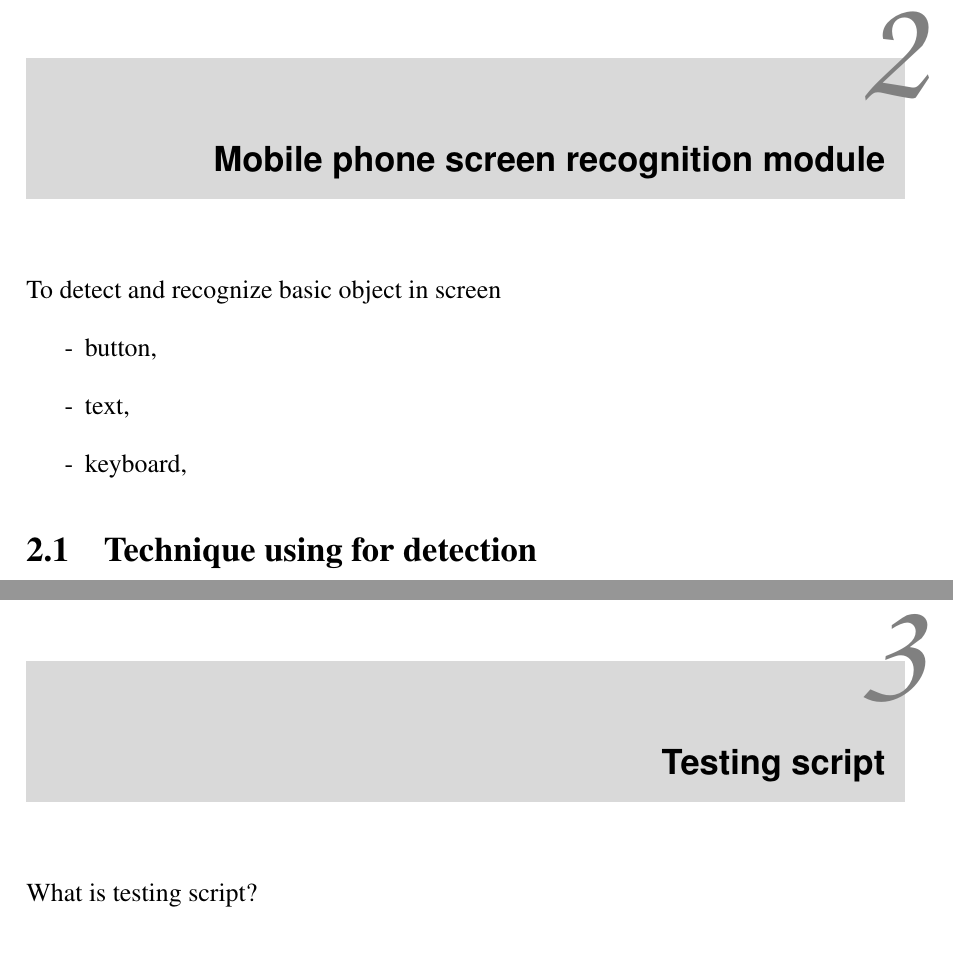
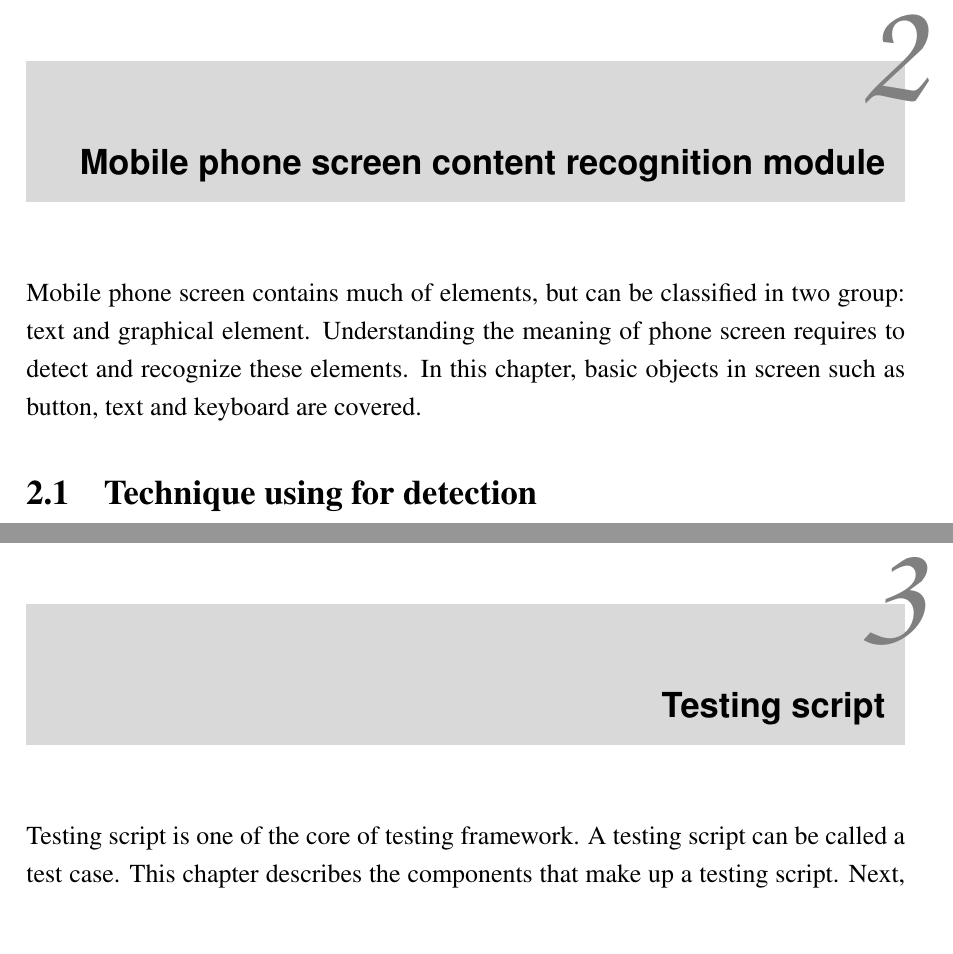
Before and after one commit to haoict/thesis-report, a LaTeX thesis (thesis.tex, which reads Chapters/chapter2.tex, Chapters/chapter3.tex): two parts of pages 12 and 13 of 19, joined at a grey line, cut so that both start at the same text. Compiled offline with pdfLaTeX.

Commit message:
update scheleton

```diff
--- a/Chapters/chapter2.tex
+++ b/Chapters/chapter2.tex
@@ -1,10 +1,7 @@
-\chapter{Mobile phone screen recognition module}
-To detect and recognize basic object in screen
-\begin{itemize}
-	\item[-] button,
-	\item[-] text,
-	\item[-] keyboard,
-\end{itemize}
+\chapter{Mobile phone screen content recognition module}
+Mobile phone screen contains much of elements, but can be classified in two group: text and graphical element.
+Understanding the meaning of phone screen requires to detect and recognize these elements.
+In this chapter, basic objects in screen such as button, text and keyboard are covered.
 
 \section{Technique using for detection}
 \subsection{Shape detection}
--- a/Chapters/chapter3.tex
+++ b/Chapters/chapter3.tex
@@ -1,5 +1,7 @@
 \chapter{Testing script}
-What is testing script?
+Testing script is one of the core of testing framework.
+A testing script can be called a test case.
+This chapter describes the components that make up a testing script. Next, there are some examples of testing scripts I use for experiments in Chapter \ref{chap:experiment}.
 
 \section{Components of a testing script}
 \subsection{States}
```
Also changed, not shown: Chapters/chapter5.tex (+1 -0 lines), Chapters/chapter6.tex (+0 -1 lines).
